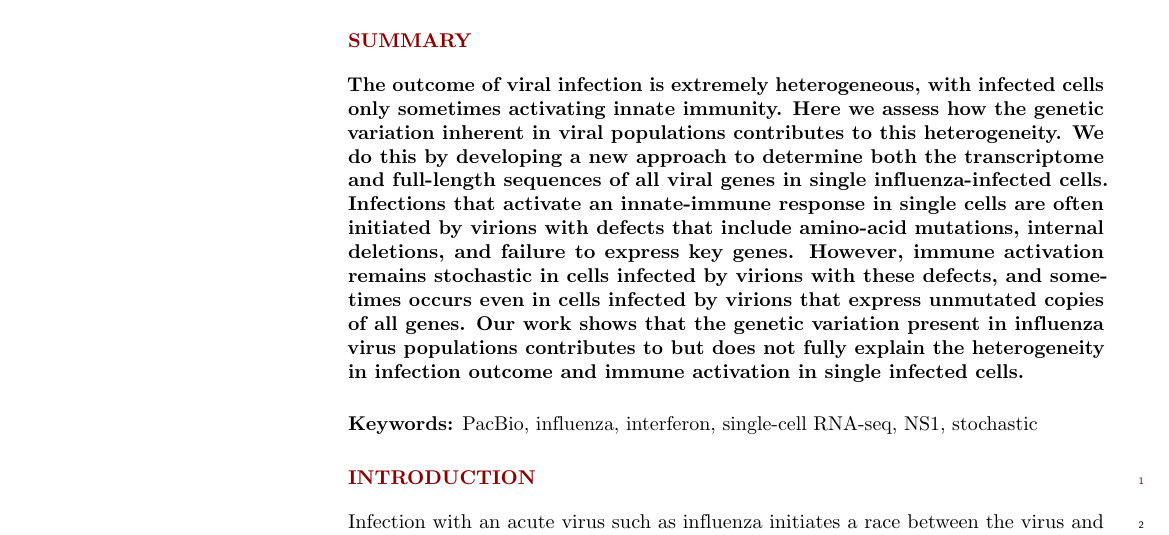
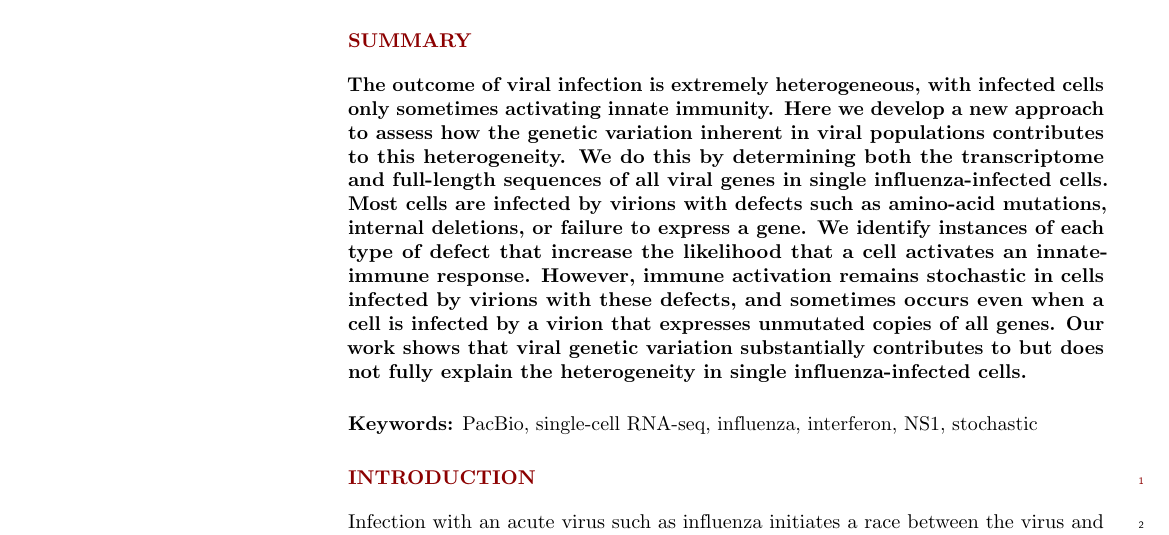
Before and after one commit to jbloomlab/IFNsorted_flu_single_cell, a LaTeX document (paper/paper.tex): part of page 1 of 34, cut so that both start at the same text. Compiled offline with pdfLaTeX.

Commit message:
re-worked abstract to emphasize stochasticity and indicate that most defects are not statistically significantly associated with IFN

```diff
--- a/paper/paper.tex
+++ b/paper/paper.tex
@@ -171,15 +171,16 @@ Seattle, WA  98109, USA
 \section*{SUMMARY}
 {\bf
 The outcome of viral infection is extremely heterogeneous, with infected cells only sometimes activating innate immunity.
-Here we assess how the genetic variation inherent in viral populations contributes to this heterogeneity.
-We do this by developing a new approach to determine both the transcriptome and full-length sequences of all viral genes in single influenza-infected cells.
-Infections that activate an innate-immune response in single cells are often initiated by virions with defects that include amino-acid mutations, internal deletions, and failure to express key genes.
-However, immune activation remains stochastic in cells infected by virions with these defects, and sometimes occurs even in cells infected by virions that express unmutated copies of all genes.
-Our work shows that the genetic variation present in influenza virus populations contributes to but does not fully explain the heterogeneity in infection outcome and immune activation in single infected cells.
+Here we develop a new approach to assess how the genetic variation inherent in viral populations contributes to this heterogeneity.
+We do this by determining both the transcriptome and full-length sequences of all viral genes in single influenza-infected cells.
+Most cells are infected by virions with defects such as amino-acid mutations, internal deletions, or failure to express a gene.
+We identify instances of each type of defect that increase the likelihood that a cell activates an innate-immune response.
+However, immune activation remains stochastic in cells infected by virions with these defects, and sometimes occurs even when a cell is infected by a virion that expresses unmutated copies of all genes.
+Our work shows that viral genetic variation substantially contributes to but does not fully explain the heterogeneity in single influenza-infected cells.
 }
 
 \vspace{0.2in}
-\keywords{PacBio, influenza, interferon, single-cell RNA-seq, NS1, stochastic}
+\keywords{PacBio, single-cell RNA-seq, influenza, interferon, NS1, stochastic}
 
 \linenumbers
 
```
